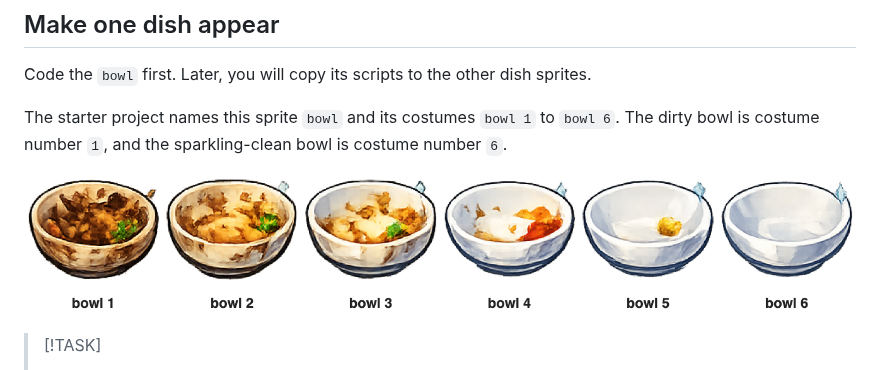
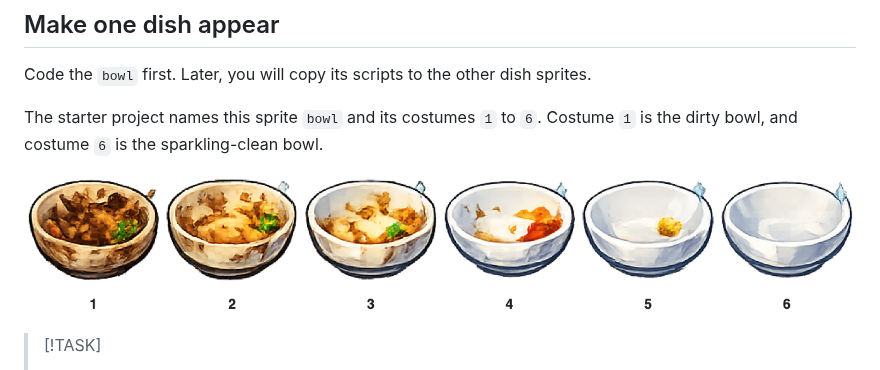
Before and after one commit to raspberrypilearning/dishwasher-sim, a Markdown page: en/step_4.md, the part around the change. GitHub-like rendering; pictures changed too: en/images/bowl-cleaning-states.png.

Commit message:
Standardise dish costume names

```diff
--- a/en/step_4.md
+++ b/en/step_4.md
@@ -2,7 +2,7 @@
 
 Code the `bowl` first. Later, you will copy its scripts to the other dish sprites.
 
-The starter project names this sprite `bowl` and its costumes `bowl 1` to `bowl 6`. The dirty bowl is costume number `1`, and the sparkling-clean bowl is costume number `6`.
+The starter project names this sprite `bowl` and its costumes `1` to `6`. Costume `1` is the dirty bowl, and costume `6` is the sparkling-clean bowl.
 
 ![The bowl costumes from filthy to sparkling clean.](images/bowl-cleaning-states.png)
 
```
Also changed, not shown: en/step_3.md (+4 -0 lines), en/step_5.md (+1 -1 lines), en/images/spoon-cleaning-states.png, 4 other files.
